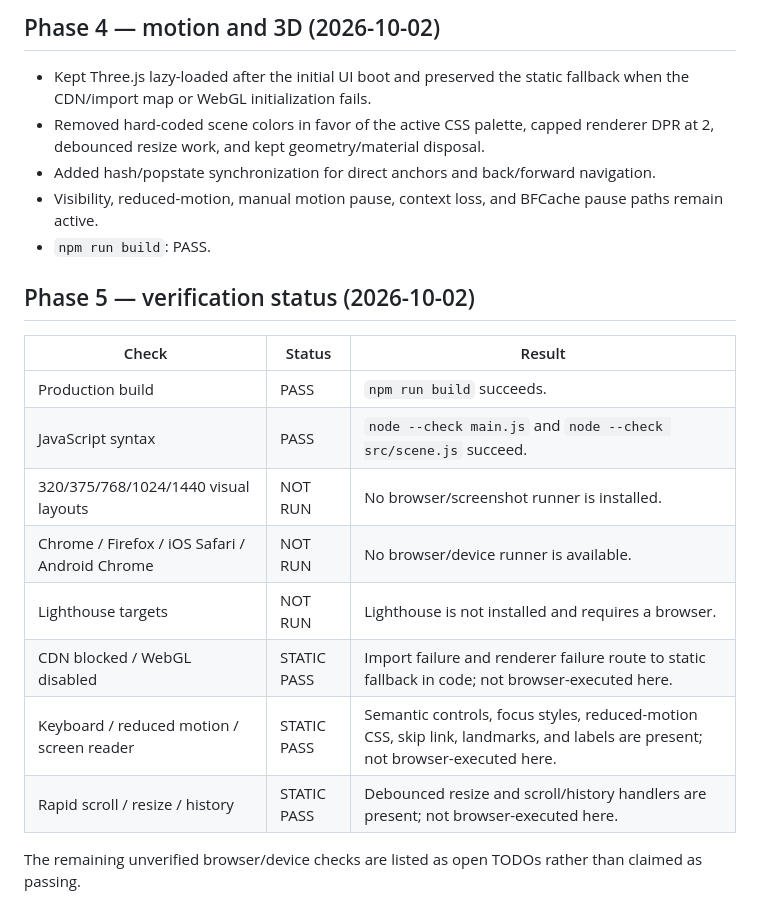
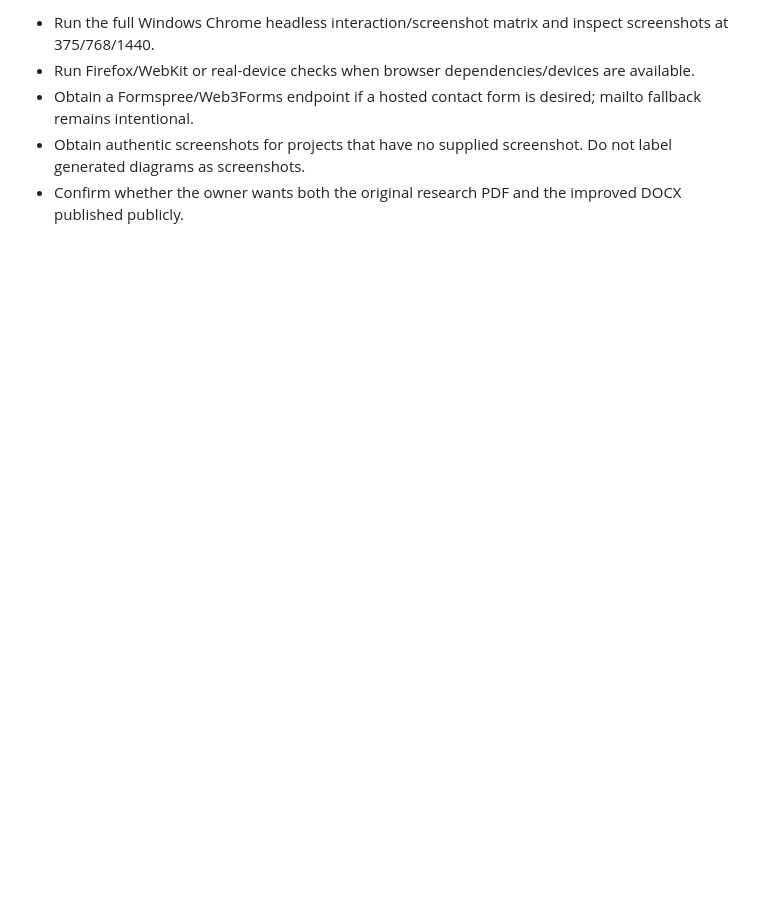
Before and after one commit to loharswapnil807-source/my-3d-scroll-based-website, a Markdown page: NOTES.md, the part around one of its changes. GitHub-like rendering; blank space fills up the shorter version.

```diff
--- a/NOTES.md
+++ b/NOTES.md
@@ -76,22 +91,5 @@
-## Phase 4 — motion and 3D (2026-10-02)
-
-- Kept Three.js lazy-loaded after the initial UI boot and preserved the static fallback when the CDN/import map or WebGL initialization fails.
-- Removed hard-coded scene colors in favor of the active CSS palette, capped renderer DPR at 2, debounced resize work, and kept geometry/material disposal.
-- Added hash/popstate synchronization for direct anchors and back/forward navigation.
-- Visibility, reduced-motion, manual motion pause, context loss, and BFCache pause paths remain active.
-- `npm run build`: PASS.
-
-## Phase 5 — verification status (2026-10-02)
-
-| Check | Status | Result |
-| --- | --- | --- |
-| Production build | PASS | `npm run build` succeeds. |
-| JavaScript syntax | PASS | `node --check main.js` and `node --check src/scene.js` succeed. |
-| 320/375/768/1024/1440 visual layouts | NOT RUN | No browser/screenshot runner is installed. |
-| Chrome / Firefox / iOS Safari / Android Chrome | NOT RUN | No browser/device runner is available. |
-| Lighthouse targets | NOT RUN | Lighthouse is not installed and requires a browser. |
-| CDN blocked / WebGL disabled | STATIC PASS | Import failure and renderer failure route to static fallback in code; not browser-executed here. |
-| Keyboard / reduced motion / screen reader | STATIC PASS | Semantic controls, focus styles, reduced-motion CSS, skip link, landmarks, and labels are present; not browser-executed here. |
-| Rapid scroll / resize / history | STATIC PASS | Debounced resize and scroll/history handlers are present; not browser-executed here. |
-
-The remaining unverified browser/device checks are listed as open TODOs rather than claimed as passing.
+- Run the full Windows Chrome headless interaction/screenshot matrix and inspect screenshots at 375/768/1440.
+- Run Firefox/WebKit or real-device checks when browser dependencies/devices are available.
+- Obtain a Formspree/Web3Forms endpoint if a hosted contact form is desired; mailto fallback remains intentional.
+- Obtain authentic screenshots for projects that have no supplied screenshot. Do not label generated diagrams as screenshots.
+- Confirm whether the owner wants both the original research PDF and the improved DOCX published publicly.
```
Also changed, not shown: other parts of NOTES.md (+83 -68 lines).
